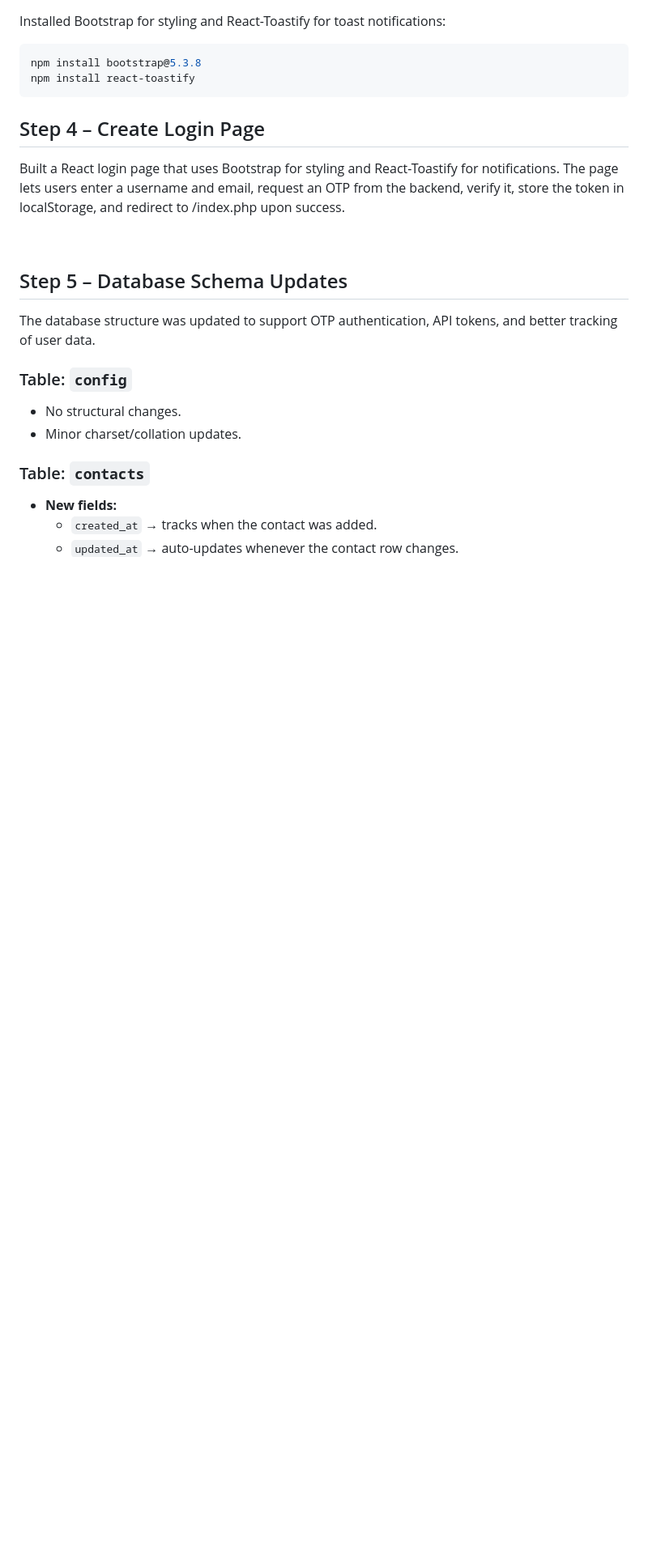
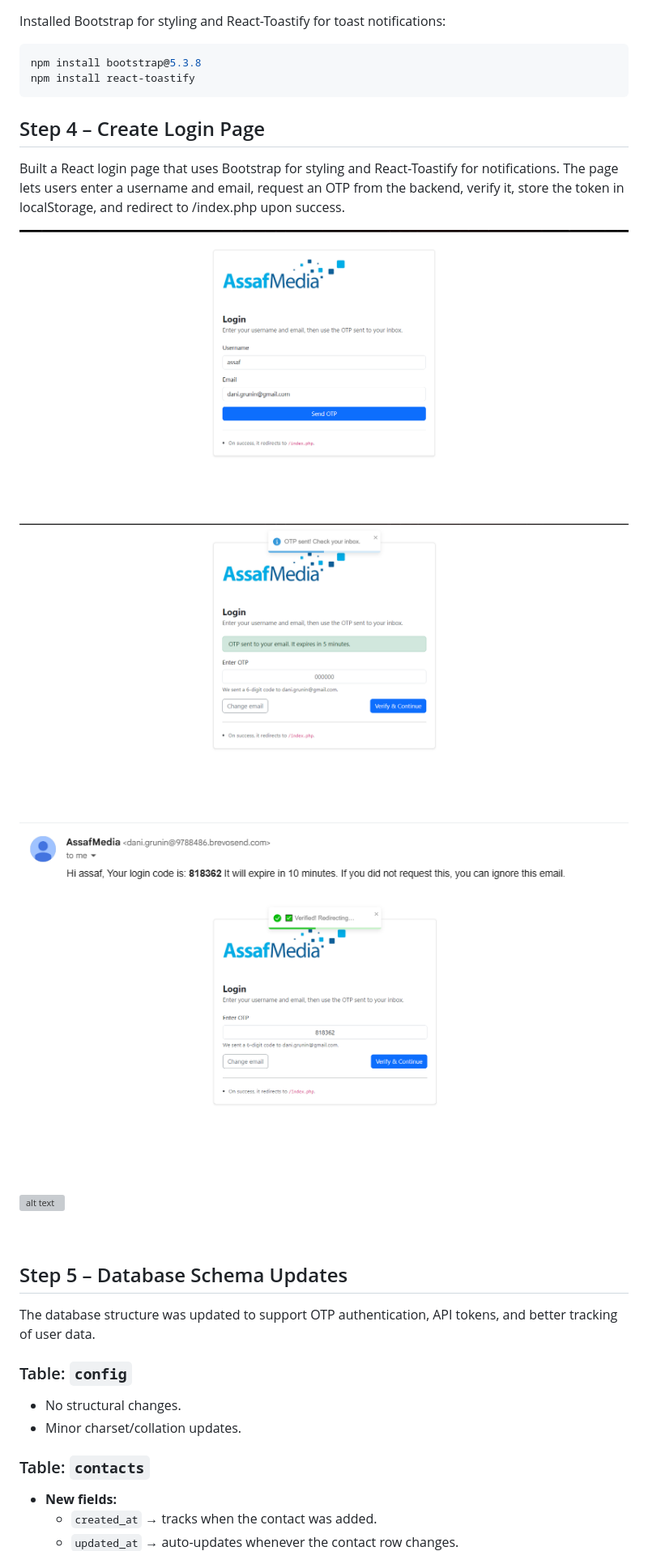
Before and after one commit to Daniel-Grounin/home-test-v1.1, a Markdown page: README.md, the part around the change. Shown at 81% size. Rendered like a GitHub page; pictures changed too: image-1.png (added), image-2.png (added), image-3.png (added); blank space fills up the shorter version; grey boxes are pictures that could not be loaded.

```diff
--- a/README.md
+++ b/README.md
@@ -31,6 +31,12 @@ npm install react-toastify
 
 Built a React login page that uses Bootstrap for styling and React-Toastify for notifications.
 The page lets users enter a username and email, request an OTP from the backend, verify it, store the token in localStorage, and redirect to /index.php upon success.
+
+![alt text](image-1.png)
+![alt text](image-2.png)
+![alt text](image-3.png)
+![alt text](image-4.png)
+![alt text](image-5.png)
 
 <br>
 
```
Also changed, not shown: 3 other files.
